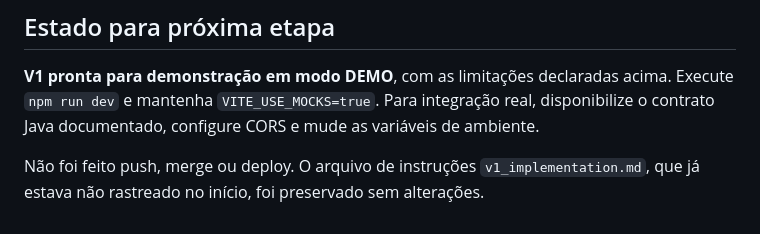
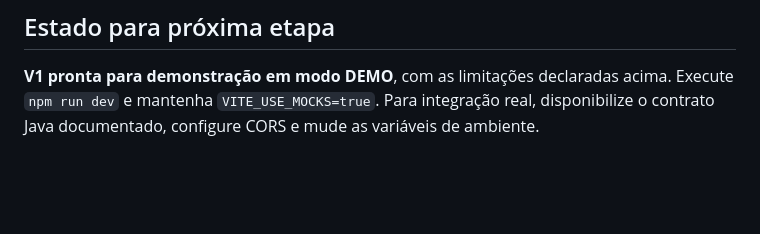
Before and after one commit to Zadoque/nss-front-end, a Markdown page: documentation/V1_IMPLEMENTATION_REPORT.md, the part around the change. Drawn GitHub-style; blank space fills up the shorter version.

Commit message:
removed old reference for an old prompt

```diff
--- a/documentation/V1_IMPLEMENTATION_REPORT.md
+++ b/documentation/V1_IMPLEMENTATION_REPORT.md
@@ -91,5 +91,3 @@ O commit deste relatório e do README aparece em seguida no histórico.
 ## Estado para próxima etapa
 
 **V1 pronta para demonstração em modo DEMO**, com as limitações declaradas acima. Execute `npm run dev` e mantenha `VITE_USE_MOCKS=true`. Para integração real, disponibilize o contrato Java documentado, configure CORS e mude as variáveis de ambiente.
-
-Não foi feito push, merge ou deploy. O arquivo de instruções `v1_implementation.md`, que já estava não rastreado no início, foi preservado sem alterações.
```
